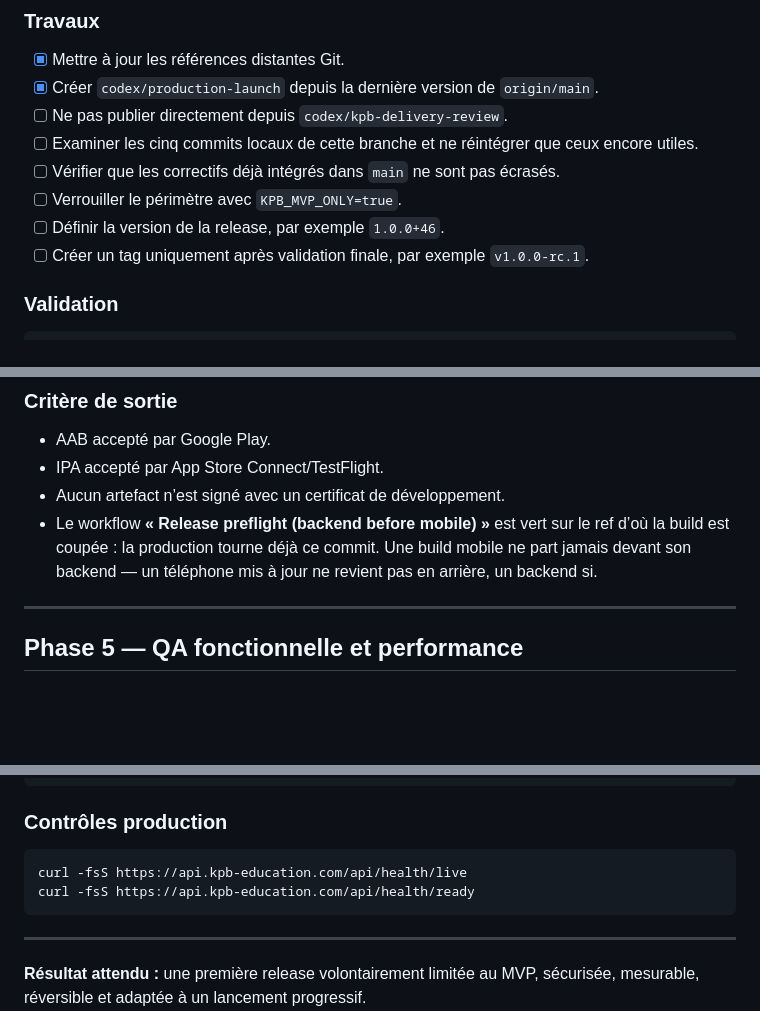
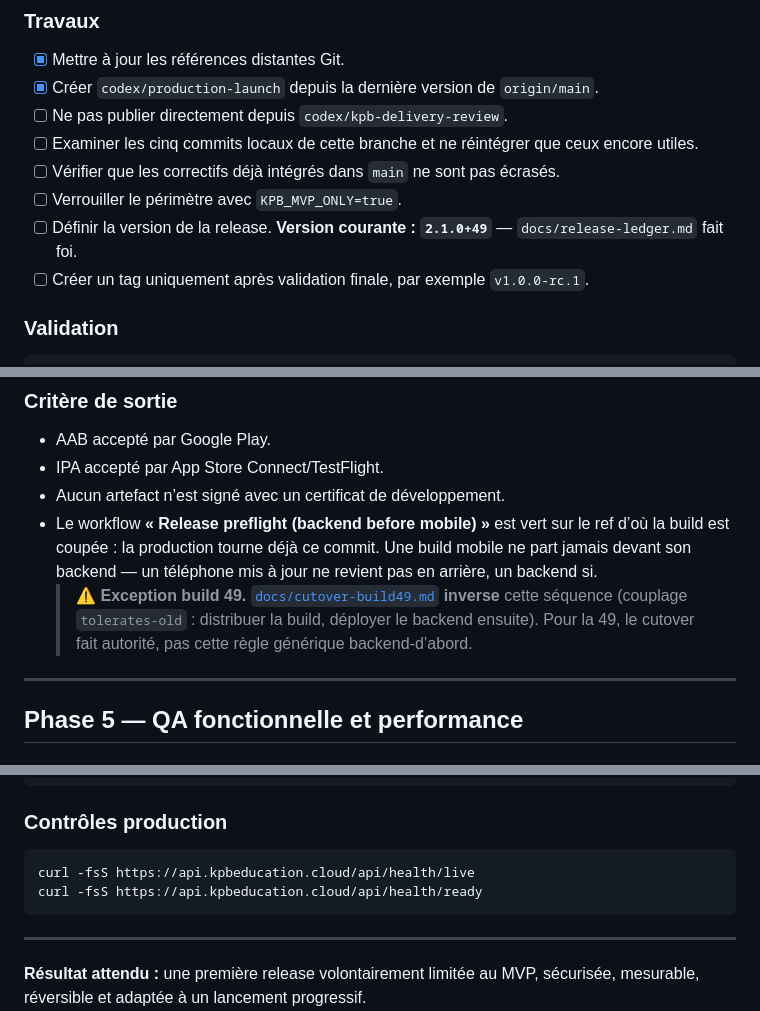
Before and after one commit to kpb-global/kpb-education-app, a Markdown page: docs/production-launch-implementation-plan.md, 3 parts joined by grey strips. GitHub-like rendering; blank space fills up the shorter version.

````diff
--- a/docs/production-launch-implementation-plan.md
+++ b/docs/production-launch-implementation-plan.md
@@ -65,7 +72,7 @@ poste local sans accès aux comptes et à l’infrastructure.
 - [ ] Examiner les cinq commits locaux de cette branche et ne réintégrer que ceux encore utiles.
 - [ ] Vérifier que les correctifs déjà intégrés dans `main` ne sont pas écrasés.
 - [ ] Verrouiller le périmètre avec `KPB_MVP_ONLY=true`.
-- [ ] Définir la version de la release, par exemple `1.0.0+46`.
+- [ ] Définir la version de la release. **Version courante : `2.1.0+49`** — `docs/release-ledger.md` fait foi.
 - [ ] Créer un tag uniquement après validation finale, par exemple `v1.0.0-rc.1`.
 
 ### Validation
@@ -272,6 +279,10 @@ git diff --stat origin/main...HEAD
   ref d’où la build est coupée : la production tourne déjà ce commit. Une build
   mobile ne part jamais devant son backend — un téléphone mis à jour ne revient
   pas en arrière, un backend si.
+  > ⚠️ **Exception build 49.** [`docs/cutover-build49.md`](cutover-build49.md)
+  > **inverse** cette séquence (couplage `tolerates-old` : distribuer la build,
+  > déployer le backend ensuite). Pour la 49, le cutover fait autorité, pas cette
+  > règle générique backend-d’abord.
 
 ---
 
@@ -492,8 +511,8 @@ npm audit --omit=dev
 ### Contrôles production
 
 ```bash
-curl -fsS https://api.kpb-education.com/api/health/live
-curl -fsS https://api.kpb-education.com/api/health/ready
+curl -fsS https://api.kpbeducation.cloud/api/health/live
+curl -fsS https://api.kpbeducation.cloud/api/health/ready
 ```
 
 ---
````
Also changed, not shown: other parts of docs/production-launch-implementation-plan.md (+20 -5 lines), docs/go-live-operations-gates.md (+6 -0 lines).
